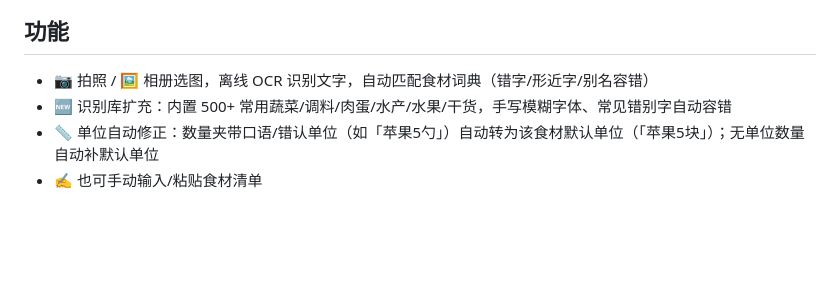
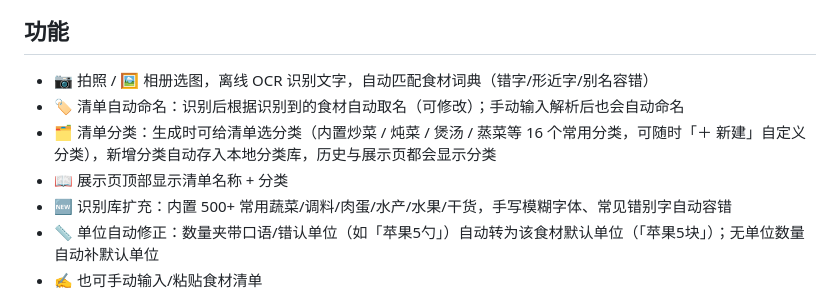
Before and after one commit to RCS1314/shicai-cloud, a Markdown page: README.md, the part around the change. GitHub-like rendering; blank space fills up the shorter version.

Commit message:
v10: 清单自动命名可编辑 + 分类库(炒菜/炖粥/煲汤等可新增) + 识别界面双大卡(拍照/上传) + 删格式简介；SW foodcloud-v10

```diff
--- a/README.md
+++ b/README.md
@@ -14,6 +14,9 @@
 
 ## 功能
 - 📷 拍照 / 🖼️ 相册选图，离线 OCR 识别文字，自动匹配食材词典（错字/形近字/别名容错）
+- 🏷️ 清单自动命名：识别后根据识别到的食材自动取名（可修改）；手动输入解析后也会自动命名
+- 🗂️ 清单分类：生成时可给清单选分类（内置炒菜 / 炖菜 / 煲汤 / 蒸菜等 16 个常用分类，可随时「＋ 新建」自定义分类），新增分类自动存入本地分类库，历史与展示页都会显示分类
+- 📖 展示页顶部显示清单名称 + 分类
 - 🆕 识别库扩充：内置 500+ 常用蔬菜/调料/肉蛋/水产/水果/干货，手写模糊字体、常见错别字自动容错
 - 📏 单位自动修正：数量夹带口语/错认单位（如「苹果5勺」）自动转为该食材默认单位（「苹果5块」）；无单位数量自动补默认单位
 - ✍️ 也可手动输入/粘贴食材清单
```
